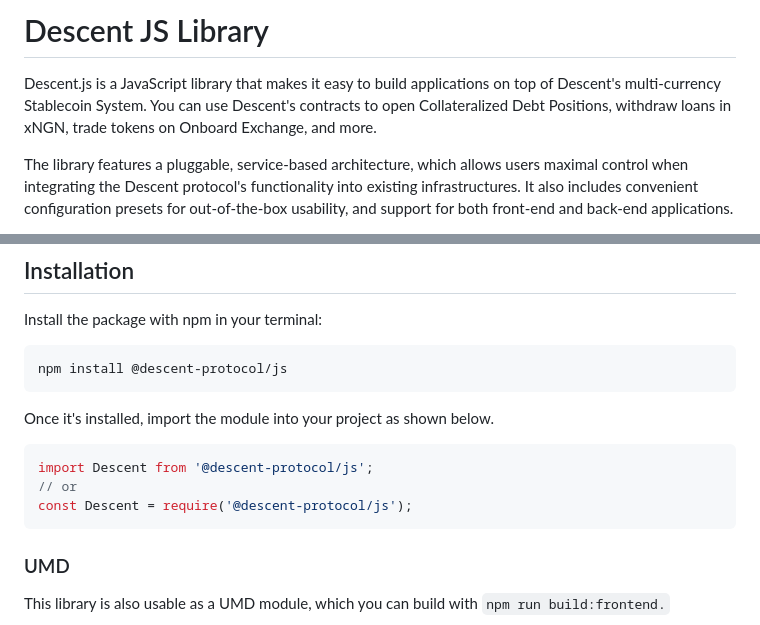
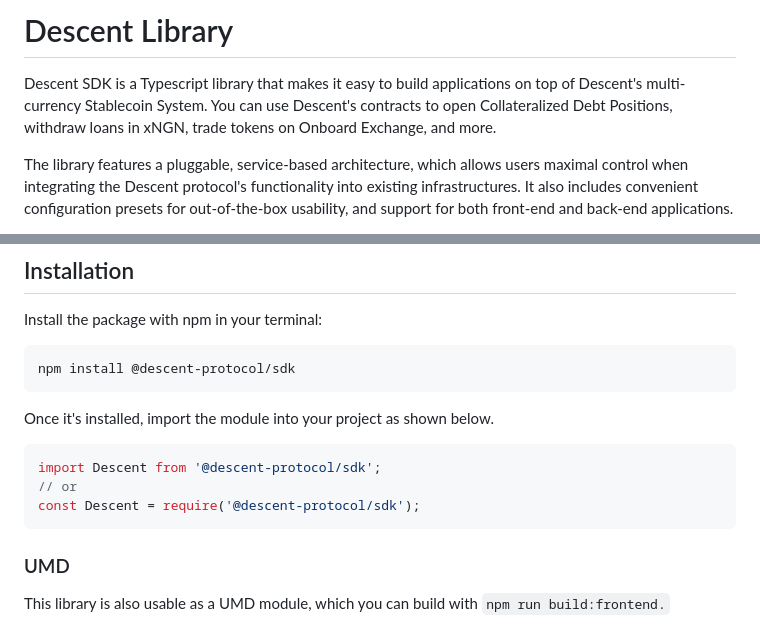
Before and after one commit to Descent-Collective/descent-sdk, a Markdown page: README.md, 2 parts joined by grey strips. Rendered like a GitHub page.

Commit message:
chore: update readme

````diff
--- a/README.md
+++ b/README.md
@@ -1,5 +1,5 @@
-# Descent JS Library
-Descent.js is a JavaScript library that makes it easy to build applications on top of Descent's multi-currency Stablecoin System. You can use Descent's contracts to open Collateralized Debt Positions, withdraw loans in xNGN, trade tokens on Onboard Exchange, and more.
+# Descent Library
+Descent SDK is a Typescript library that makes it easy to build applications on top of Descent's multi-currency Stablecoin System. You can use Descent's contracts to open Collateralized Debt Positions, withdraw loans in xNGN, trade tokens on Onboard Exchange, and more.
 
 The library features a pluggable, service-based architecture, which allows users maximal control when integrating the Descent protocol's functionality into existing infrastructures. It also includes convenient configuration presets for out-of-the-box usability, and support for both front-end and back-end applications.
 
@@ -23,13 +23,13 @@ TODO
 
 Install the package with npm in your terminal:
 ```tsx
-npm install @descent-protocol/js
+npm install @descent-protocol/sdk
 ```
 Once it's installed, import the module into your project as shown below.
 ```tsx
-import Descent from '@descent-protocol/js';
+import Descent from '@descent-protocol/sdk';
 // or
-const Descent = require('@descent-protocol/js');
+const Descent = require('@descent-protocol/sdk');
 ```
 
 ### UMD
````
